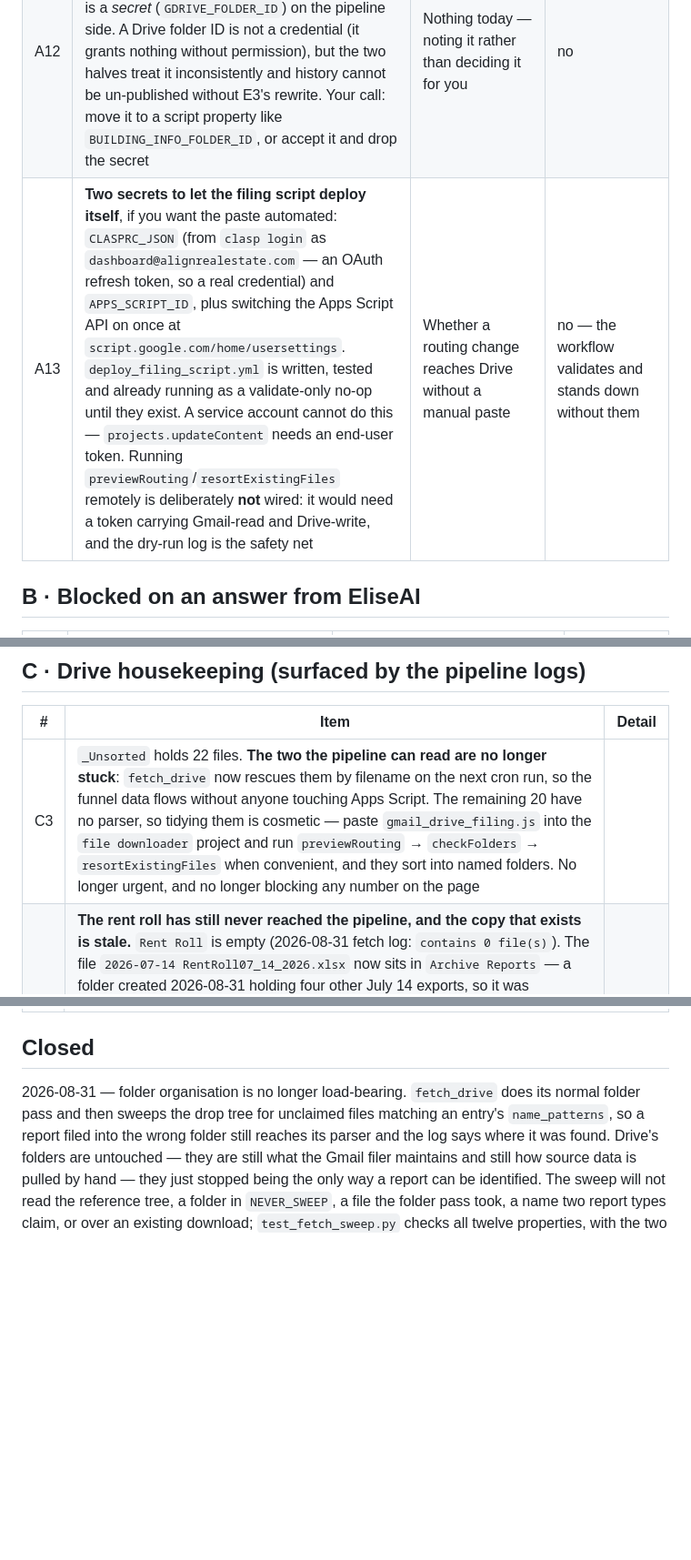
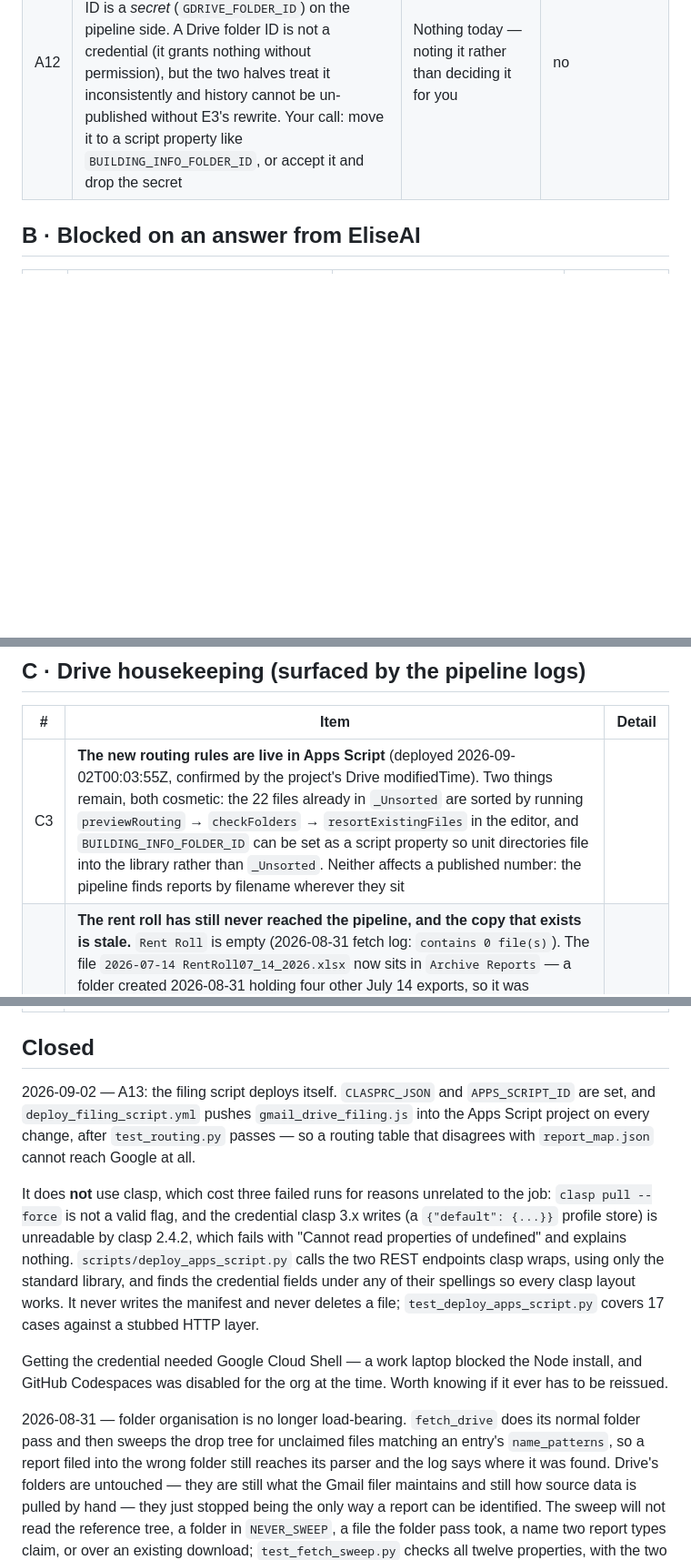
Before and after one commit to AlignDashboard/Align-Resi-Dashboard, a Markdown page: OPEN_ITEMS.md, 3 parts joined by grey strips. Shown at 91% size. Drawn GitHub-style; blank space fills up the shorter version.

Commit message:
OPEN_ITEMS: the filing script deploys itself; A13 closed
Confirmed end to end at 2026-09-02T00:03:55Z: the workflow minted a token from
the stored refresh token, read the project's two files, replaced Code.gs with
475 lines of gmail_drive_filing.js, and left the manifest alone. The Apps
Script project's Drive modifiedTime moved from 2026-08-17T16:42:41Z to
2026-09-02T00:03:55.248Z, which matches the deploy step to the second -- an
independent check that the project really changed, rather than the workflow
merely reporting success.

C3 is now cosmetic on both counts. The 22 files already in _Unsorted sort when
someone runs previewRouting / checkFolders / resortExistingFiles in the editor,
and BUILDING_INFO_FOLDER_ID is a tidiness setting: with filename routing in
place the pipeline finds reports wherever they sit.

Also recorded how the credential was obtained, since it will not be obvious if
it ever has to be reissued: a work laptop blocked the Node install and
Codespaces was disabled for the org, so it came from Google Cloud Shell.

Co-Authored-By: Claude Opus 5 <noreply@anthropic.com>
Claude-Session: https://claude.ai/code/session_014TFUBtaMAhbzpAUEXGxMwa

```diff
--- a/OPEN_ITEMS.md
+++ b/OPEN_ITEMS.md
@@ -19,7 +19,6 @@ first: everything else is a gap, but these are assertions.
 | A10 | Extend the COA mapping workbook to cover the 10 JPM accounts (~$115k of T12) it does not map: Carpets, Alarm monitoring, Courtesy patrol, two Turnover lines, Credit reports, Credit Card Fees, Courtesy/Concierge REIT-sensitive, Gross Rec./Bus. Lic. Tax, and a Professional Fees line. The pipeline groups them by label and logs them loudly meanwhile | Clean Align-tree grouping in the Expense Deep Dive and the controllable basket | contained — grouped by label, flagged each run |
 | A11 | Confirm the five new folder names and two inferences behind them, before the Apps Script paste makes them real: `Renewal Tracker`, `Prospect Reports`, `Daily Leasing Reports`, `Daily Tracker`, `Demographics`. Each is a one-line change in `gmail_drive_filing.js` + `report_map.json` now, a folder rename later. Two judgement calls inside them: the **box score goes to `Property Status`** (the SOP's own routing table says box score is the property-status report), and **`Daily Tracker` is kept separate from `Daily Leasing Reports`** — the names are confusingly close and I split them on file size (~157KB vs ~55KB) without opening either, so they may be one family | Which folder five report families land in; a parser can be written for each once they land | no — nothing publishes from them |
 | A12 | `scripts/gmail_drive_filing.js` carries `TARGET_FOLDER_ID` as a literal, and it is now committed to a public repo — while the same ID is a *secret* (`GDRIVE_FOLDER_ID`) on the pipeline side. A Drive folder ID is not a credential (it grants nothing without permission), but the two halves treat it inconsistently and history cannot be un-published without E3's rewrite. Your call: move it to a script property like `BUILDING_INFO_FOLDER_ID`, or accept it and drop the secret | Nothing today — noting it rather than deciding it for you | no |
-| A13 | **Two secrets to let the filing script deploy itself**, if you want the paste automated: `CLASPRC_JSON` (from `clasp login` as `dashboard@alignrealestate.com` — an OAuth refresh token, so a real credential) and `APPS_SCRIPT_ID`, plus switching the Apps Script API on once at `script.google.com/home/usersettings`. `deploy_filing_script.yml` is written, tested and already running as a validate-only no-op until they exist. A service account cannot do this — `projects.updateContent` needs an end-user token. Running `previewRouting`/`resortExistingFiles` remotely is deliberately **not** wired: it would need a token carrying Gmail-read and Drive-write, and the dry-run log is the safety net | Whether a routing change reaches Drive without a manual paste | no — the workflow validates and stands down without them |
 
 ## B · Blocked on an answer from EliseAI
 
@@ -37,7 +36,7 @@ first: everything else is a gap, but these are assertions.
 
 | # | Item | Detail |
 | --- | --- | --- |
-| C3 | `_Unsorted` holds 22 files. **The two the pipeline can read are no longer stuck**: `fetch_drive` now rescues them by filename on the next cron run, so the funnel data flows without anyone touching Apps Script. The remaining 20 have no parser, so tidying them is cosmetic — paste `gmail_drive_filing.js` into the `file downloader` project and run `previewRouting` → `checkFolders` → `resortExistingFiles` when convenient, and they sort into named folders. No longer urgent, and no longer blocking any number on the page |
+| C3 | **The new routing rules are live in Apps Script** (deployed 2026-09-02T00:03:55Z, confirmed by the project's Drive modifiedTime). Two things remain, both cosmetic: the 22 files already in `_Unsorted` are sorted by running `previewRouting` → `checkFolders` → `resortExistingFiles` in the editor, and `BUILDING_INFO_FOLDER_ID` can be set as a script property so unit directories file into the library rather than `_Unsorted`. Neither affects a published number: the pipeline finds reports by filename wherever they sit |
 | C4 | **The rent roll has still never reached the pipeline, and the copy that exists is stale.** `Rent Roll` is empty (2026-08-31 fetch log: `contains 0 file(s)`). The file `2026-07-14 RentRoll07_14_2026.xlsx` now sits in `Archive Reports` — a folder created 2026-08-31 holding four other July 14 exports, so it was **archived on purpose**, not misfiled. Moving it into `Rent Roll` would un-archive a seven-week-old export; a fresh rent roll emailed in would route itself (`/rentroll/` already matches) and is probably the better fix. Either way this is the prerequisite for feeding Month to Month Leases per property from the pipeline rather than the workbook |
 | C5 | **Set `GDRIVE_REFERENCE_FOLDER_ID` (the `Resi Dashboard` folder) and the `BUILDING_INFO_FOLDER_ID` script property.** `Building Info` deliberately sits in the Drive library, not the drop tree — it is the owner's keys and long-lived reference docs — so the fix was never to drag it into `Report Lander`. `fetch_drive.py` now scans a second `reference` tree and the filer resolves external folders by ID; both need their setting before the unit directory flows again. Until then the fetch log says so on every run, and the unit-gaps table stays frozen on the 2026-08-25 export (`unit_directory.json` is committed, so nothing errors). Verified end to end against a simulated Drive, set and unset |
 | C6 | Rename `Workorders - Mainentance ` — a misspelling *and* a trailing space, carried in Drive and `report_map.json` both. Three changes that must land together (Drive folder, `report_map.json`, the `.js` rule); `test_routing.py` fails if only one moves. Harmless today because no work-order report has ever arrived |
@@ -88,6 +87,12 @@ Documented in CLAUDE.md and built but not activated. Strictly ordered.
 | F3 | Unit 647 is classed `lab21` in the Yardi Unit Directory and `lab9` in the workbook. At 830 sqft it sits inside lab9's range (827–863) and far outside lab21's other units (1,022–1,069), so the directory looks wrong — worth a word to the PM to fix in Yardi. No bedroom impact (both plans are 2-bed) |
 
 ## Closed
+
+2026-09-02 — A13: the filing script deploys itself. `CLASPRC_JSON` and `APPS_SCRIPT_ID` are set, and `deploy_filing_script.yml` pushes `gmail_drive_filing.js` into the Apps Script project on every change, after `test_routing.py` passes — so a routing table that disagrees with `report_map.json` cannot reach Google at all.
+
+It does **not** use clasp, which cost three failed runs for reasons unrelated to the job: `clasp pull --force` is not a valid flag, and the credential clasp 3.x writes (a `{"default": {...}}` profile store) is unreadable by clasp 2.4.2, which fails with "Cannot read properties of undefined" and explains nothing. `scripts/deploy_apps_script.py` calls the two REST endpoints clasp wraps, using only the standard library, and finds the credential fields under any of their spellings so every clasp layout works. It never writes the manifest and never deletes a file; `test_deploy_apps_script.py` covers 17 cases against a stubbed HTTP layer.
+
+Getting the credential needed Google Cloud Shell — a work laptop blocked the Node install, and GitHub Codespaces was disabled for the org at the time. Worth knowing if it ever has to be reissued.
 
 2026-08-31 — folder organisation is no longer load-bearing. `fetch_drive` does its normal folder pass and then sweeps the drop tree for unclaimed files matching an entry's `name_patterns`, so a report filed into the wrong folder still reaches its parser and the log says where it was found. Drive's folders are untouched — they are still what the Gmail filer maintains and still how source data is pulled by hand — they just stopped being the only way a report can be identified. The sweep will not read the reference tree, a folder in `NEVER_SWEEP`, a file the folder pass took, a name two report types claim, or over an existing download; `test_fetch_sweep.py` checks all twelve properties, with the two archive protections verified independently. This is what made the deploy-automation question optional rather than load-bearing: the script now only affects tidiness.
 
```
